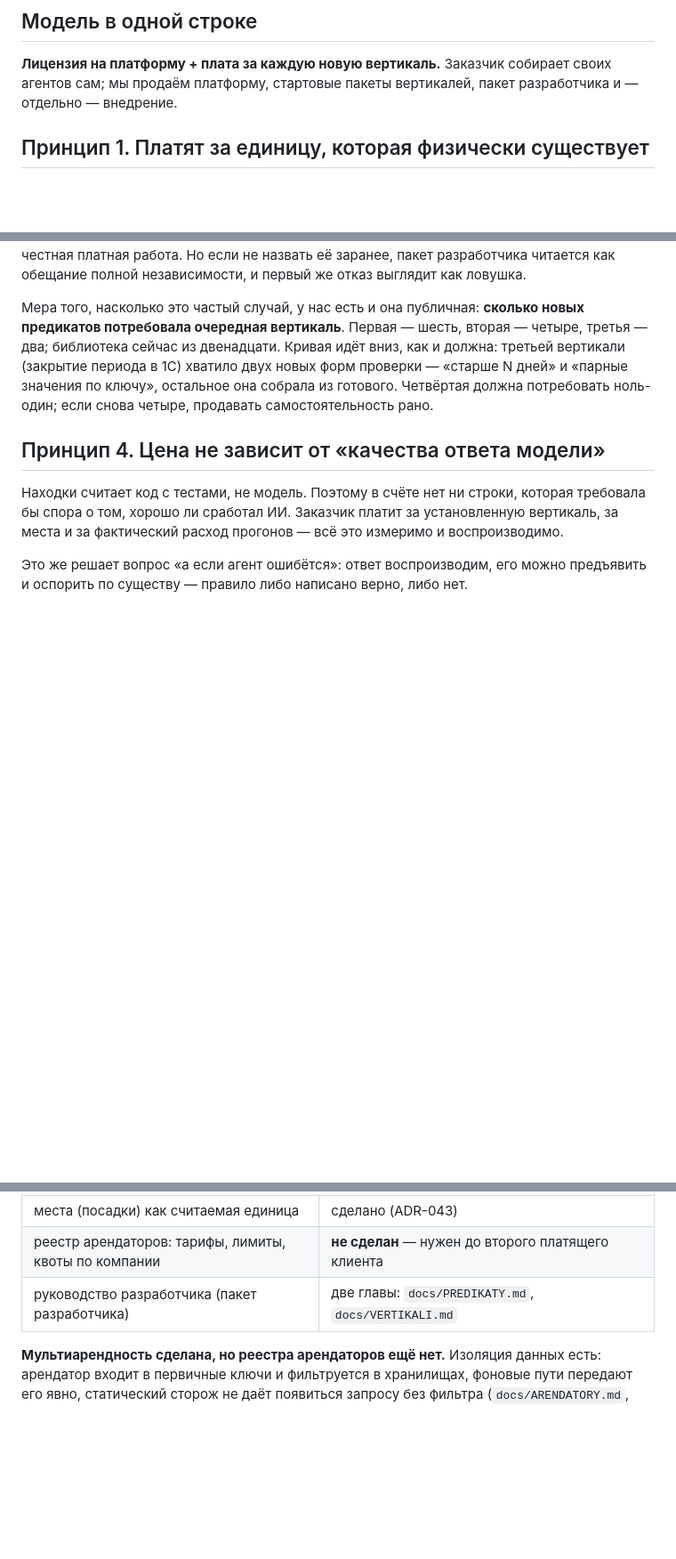
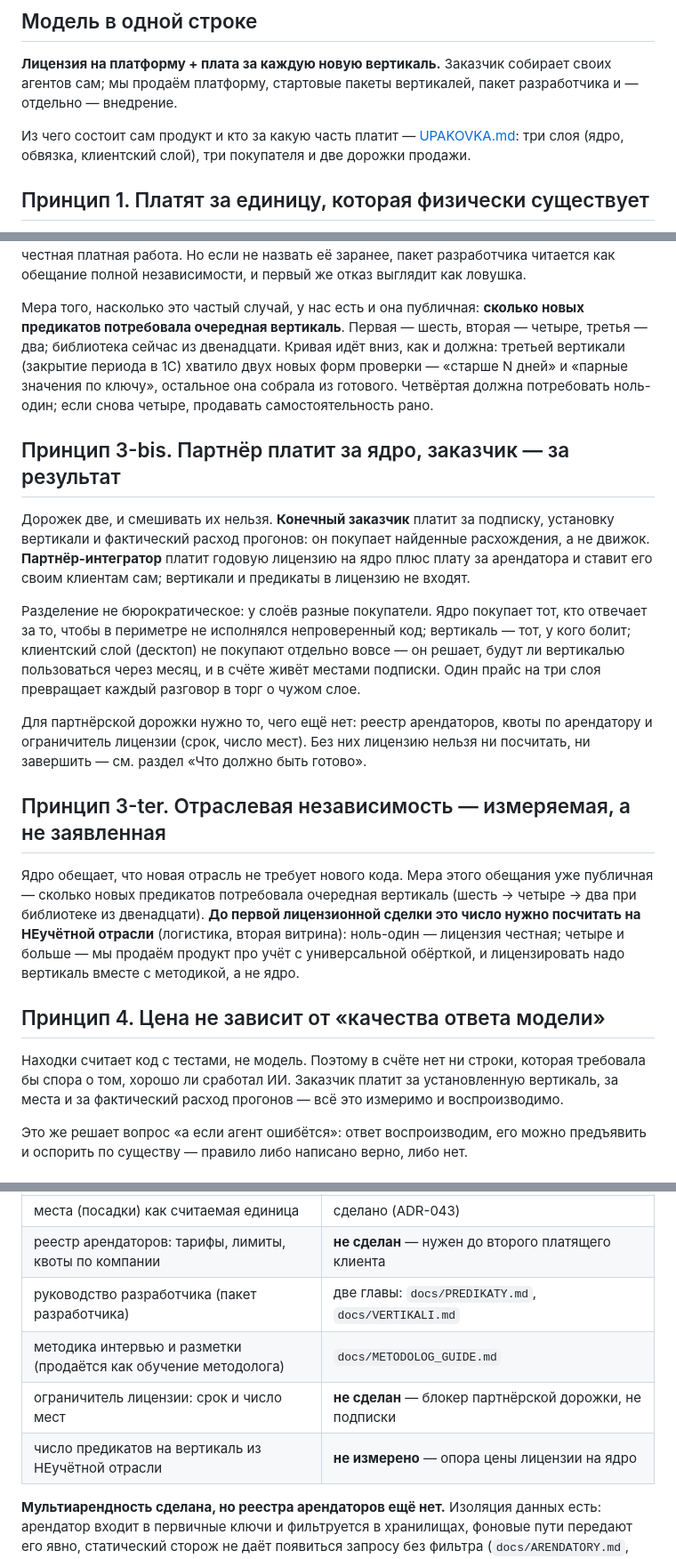
Before and after one commit to mkhlsokolenko-ai/abop, a Markdown page: docs/MONETIZATION.md, 3 parts joined by grey strips. Shown at 89% size. GitHub-like rendering; blank space fills up the shorter version.

```diff
--- a/docs/MONETIZATION.md
+++ b/docs/MONETIZATION.md
@@ -12,6 +12,9 @@
 
 **Лицензия на платформу + плата за каждую новую вертикаль.** Заказчик собирает своих агентов сам;
 мы продаём платформу, стартовые пакеты вертикалей, пакет разработчика и — отдельно — внедрение.
+
+Из чего состоит сам продукт и кто за какую часть платит — [UPAKOVKA.md](UPAKOVKA.md): три слоя
+(ядро, обвязка, клиентский слой), три покупателя и две дорожки продажи.
 
 ## Принцип 1. Платят за единицу, которая физически существует
 
@@ -57,6 +60,31 @@
 собрала из готового. Четвёртая должна потребовать ноль-один; если снова четыре, продавать
 самостоятельность рано.
 
+## Принцип 3-bis. Партнёр платит за ядро, заказчик — за результат
+
+Дорожек две, и смешивать их нельзя. **Конечный заказчик** платит за подписку, установку вертикали
+и фактический расход прогонов: он покупает найденные расхождения, а не движок. **Партнёр-интегратор**
+платит годовую лицензию на ядро плюс плату за арендатора и ставит его своим клиентам сам; вертикали
+и предикаты в лицензию не входят.
+
+Разделение не бюрократическое: у слоёв разные покупатели. Ядро покупает тот, кто отвечает за то,
+чтобы в периметре не исполнялся непроверенный код; вертикаль — тот, у кого болит; клиентский слой
+(десктоп) не покупают отдельно вовсе — он решает, будут ли вертикалью пользоваться через месяц, и
+в счёте живёт местами подписки. Один прайс на три слоя превращает каждый разговор в торг о чужом
+слое.
+
+Для партнёрской дорожки нужно то, чего ещё нет: реестр арендаторов, квоты по арендатору и
+ограничитель лицензии (срок, число мест). Без них лицензию нельзя ни посчитать, ни завершить —
+см. раздел «Что должно быть готово».
+
+## Принцип 3-ter. Отраслевая независимость — измеряемая, а не заявленная
+
+Ядро обещает, что новая отрасль не требует нового кода. Мера этого обещания уже публичная —
+сколько новых предикатов потребовала очередная вертикаль (шесть → четыре → два при библиотеке из
+двенадцати). **До первой лицензионной сделки это число нужно посчитать на НЕучётной отрасли**
+(логистика, вторая витрина): ноль-один — лицензия честная; четыре и больше — мы продаём продукт
+про учёт с универсальной обёрткой, и лицензировать надо вертикаль вместе с методикой, а не ядро.
+
 ## Принцип 4. Цена не зависит от «качества ответа модели»
 
 Находки считает код с тестами, не модель. Поэтому в счёте нет ни строки, которая требовала бы
@@ -86,6 +114,9 @@
 | места (посадки) как считаемая единица | сделано (ADR-043) |
 | реестр арендаторов: тарифы, лимиты, квоты по компании | **не сделан** — нужен до второго платящего клиента |
 | руководство разработчика (пакет разработчика) | две главы: `docs/PREDIKATY.md`, `docs/VERTIKALI.md` |
+| методика интервью и разметки (продаётся как обучение методолога) | `docs/METODOLOG_GUIDE.md` |
+| ограничитель лицензии: срок и число мест | **не сделан** — блокер партнёрской дорожки, не подписки |
+| число предикатов на вертикаль из НЕучётной отрасли | **не измерено** — опора цены лицензии на ядро |
 
 **Мультиарендность сделана, но реестра арендаторов ещё нет.** Изоляция данных есть: арендатор
 входит в первичные ключи и фильтруется в хранилищах, фоновые пути передают его явно, статический
```
Also changed, not shown: docs/README.md (+1 -0 lines), docs/UPAKOVKA.md (added, +95 -0 lines).
